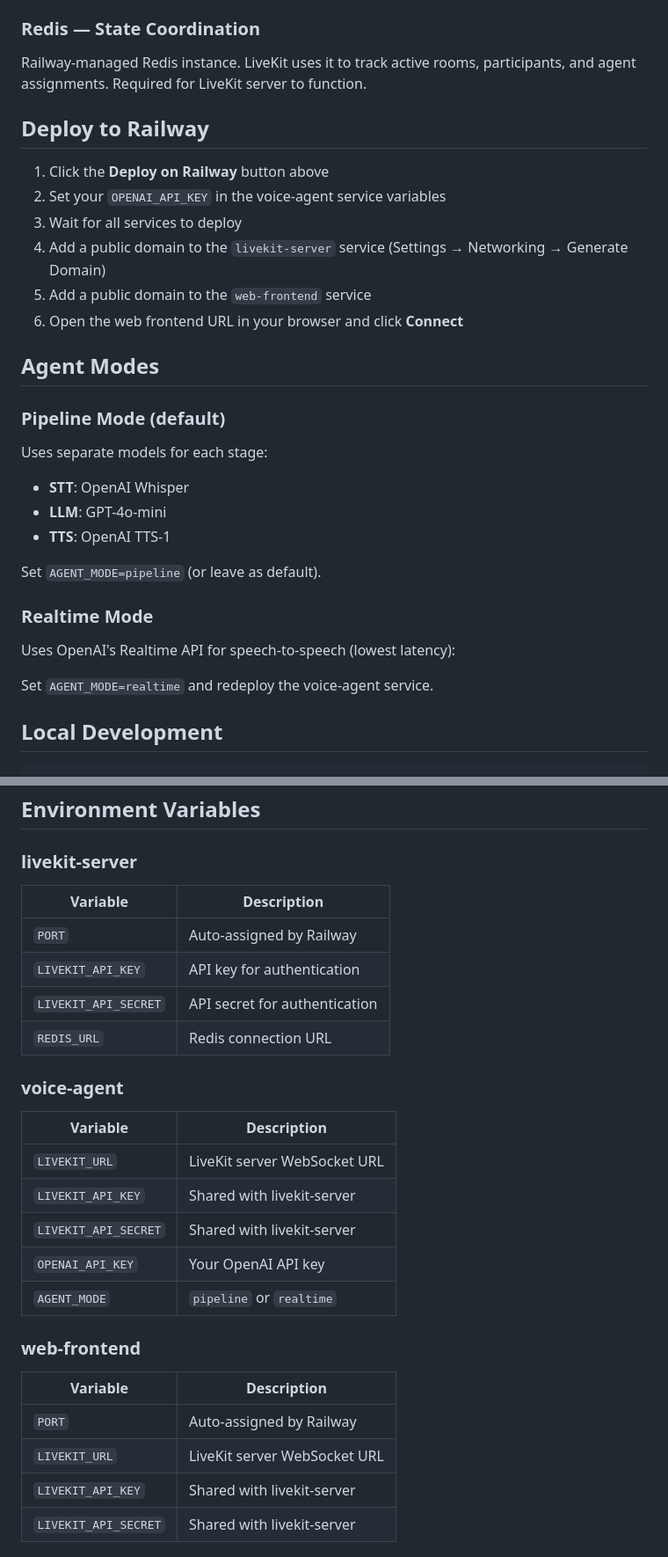
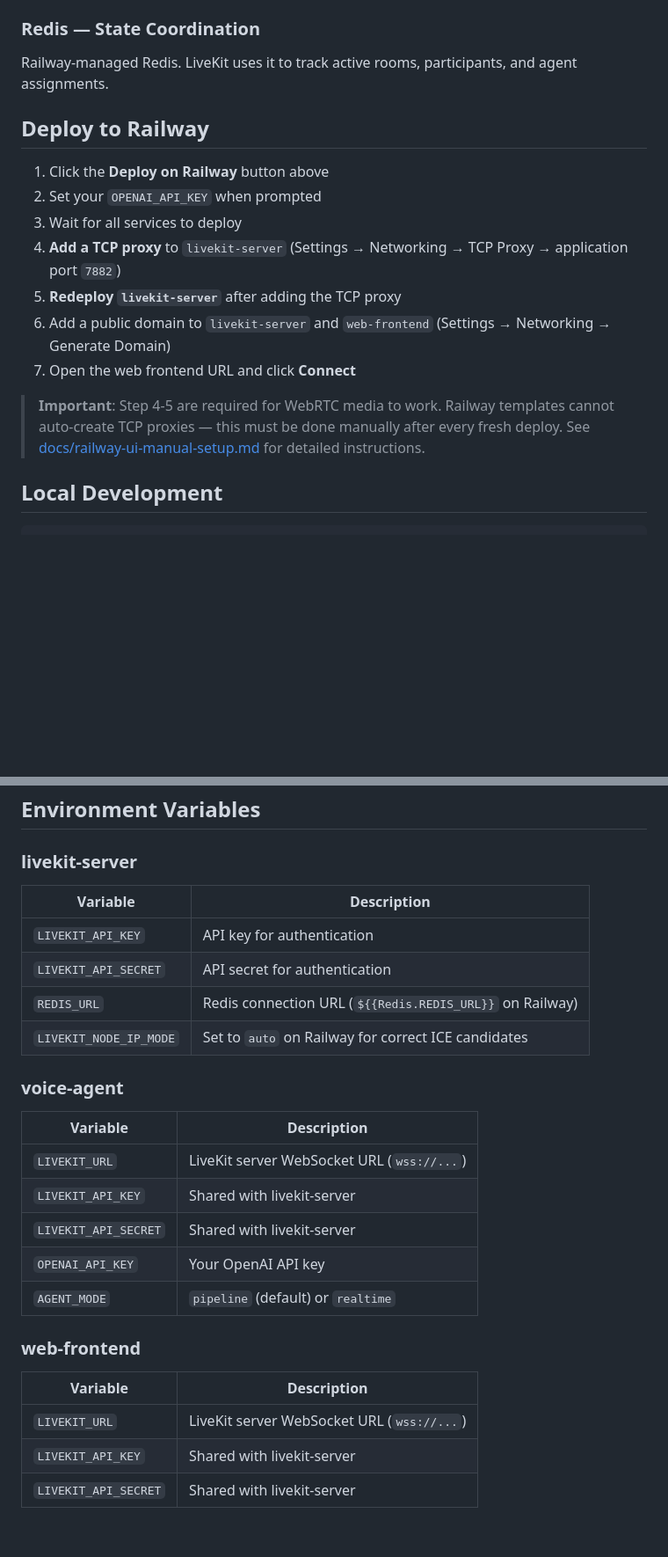
Before and after one commit to yuting1214/LiveKit-Template, a Markdown page: README.md, 2 parts joined by grey strips. Shown: that part at 88% size. Drawn GitHub-style; blank space fills up the shorter version.

```diff
--- a/README.md
+++ b/README.md
@@ -64,33 +79,19 @@ The actual audio never flows through this service — it's just the entry point.
 
 ### Redis — State Coordination
 
-Railway-managed Redis instance. LiveKit uses it to track active rooms, participants, and agent assignments. Required for LiveKit server to function.
+Railway-managed Redis. LiveKit uses it to track active rooms, participants, and agent assignments.
 
 ## Deploy to Railway
 
 1. Click the **Deploy on Railway** button above
-2. Set your `OPENAI_API_KEY` in the voice-agent service variables
+2. Set your `OPENAI_API_KEY` when prompted
 3. Wait for all services to deploy
-4. Add a public domain to the `livekit-server` service (Settings → Networking → Generate Domain)
-5. Add a public domain to the `web-frontend` service
-6. Open the web frontend URL in your browser and click **Connect**
+4. **Add a TCP proxy** to `livekit-server` (Settings → Networking → TCP Proxy → application port `7882`)
+5. **Redeploy `livekit-server`** after adding the TCP proxy
+6. Add a public domain to `livekit-server` and `web-frontend` (Settings → Networking → Generate Domain)
+7. Open the web frontend URL and click **Connect**
 
-## Agent Modes
-
-### Pipeline Mode (default)
-
-Uses separate models for each stage:
-- **STT**: OpenAI Whisper
-- **LLM**: GPT-4o-mini
-- **TTS**: OpenAI TTS-1
-
-Set `AGENT_MODE=pipeline` (or leave as default).
-
-### Realtime Mode
-
-Uses OpenAI's Realtime API for speech-to-speech (lowest latency):
-
-Set `AGENT_MODE=realtime` and redeploy the voice-agent service.
+> **Important**: Step 4-5 are required for WebRTC media to work. Railway templates cannot auto-create TCP proxies — this must be done manually after every fresh deploy. See [docs/railway-ui-manual-setup.md](docs/railway-ui-manual-setup.md) for detailed instructions.
 
 ## Local Development
 
@@ -110,27 +111,29 @@ Local dev uses full UDP mode (no TCP-only restriction).
 ## Environment Variables
 
 ### livekit-server
+
 | Variable | Description |
 |----------|-------------|
-| `PORT` | Auto-assigned by Railway |
 | `LIVEKIT_API_KEY` | API key for authentication |
 | `LIVEKIT_API_SECRET` | API secret for authentication |
-| `REDIS_URL` | Redis connection URL |
+| `REDIS_URL` | Redis connection URL (`${{Redis.REDIS_URL}}` on Railway) |
+| `LIVEKIT_NODE_IP_MODE` | Set to `auto` on Railway for correct ICE candidates |
 
 ### voice-agent
+
 | Variable | Description |
 |----------|-------------|
-| `LIVEKIT_URL` | LiveKit server WebSocket URL |
+| `LIVEKIT_URL` | LiveKit server WebSocket URL (`wss://...`) |
 | `LIVEKIT_API_KEY` | Shared with livekit-server |
 | `LIVEKIT_API_SECRET` | Shared with livekit-server |
 | `OPENAI_API_KEY` | Your OpenAI API key |
-| `AGENT_MODE` | `pipeline` or `realtime` |
+| `AGENT_MODE` | `pipeline` (default) or `realtime` |
 
 ### web-frontend
+
 | Variable | Description |
 |----------|-------------|
-| `PORT` | Auto-assigned by Railway |
-| `LIVEKIT_URL` | LiveKit server WebSocket URL |
+| `LIVEKIT_URL` | LiveKit server WebSocket URL (`wss://...`) |
 | `LIVEKIT_API_KEY` | Shared with livekit-server |
 | `LIVEKIT_API_SECRET` | Shared with livekit-server |
 
```
Also changed, not shown: other parts of README.md (+51 -36 lines), media/livekit-icon.png (added), 1 other file.
